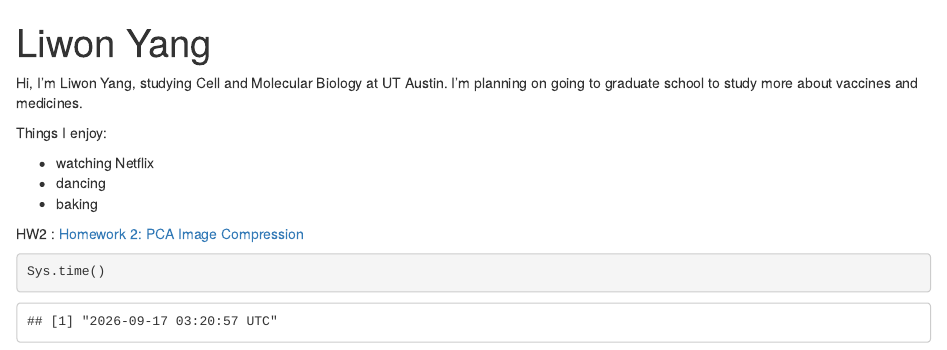
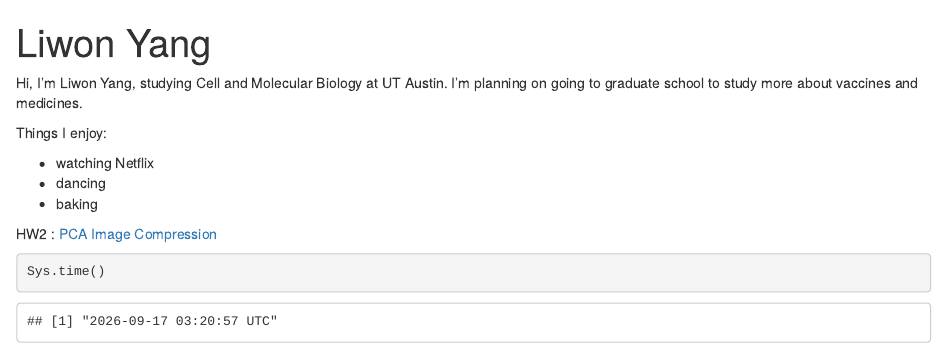
Before and after one commit to liivvon/liivvon.github.io, an R Markdown document (index.Rmd): the page in a window 1100 px wide, from its top. Rendered offline with R 4.5, knitr and Pandoc, with nearby package versions; drawn as R Markdown's standard HTML page in place of the format the file asks for.

````diff
--- a/index.Rmd
+++ b/index.Rmd
@@ -22,7 +22,7 @@
 - dancing
 - baking
 
-HW2 : [Homework 2: PCA Image Compression](Homework-2--Image-Compression.html)
+HW2 : [PCA Image Compression](Homework-2--Image-Compression.html)
 
 ```{r}
 Sys.time()
````
Also changed, not shown: 1 other file.
